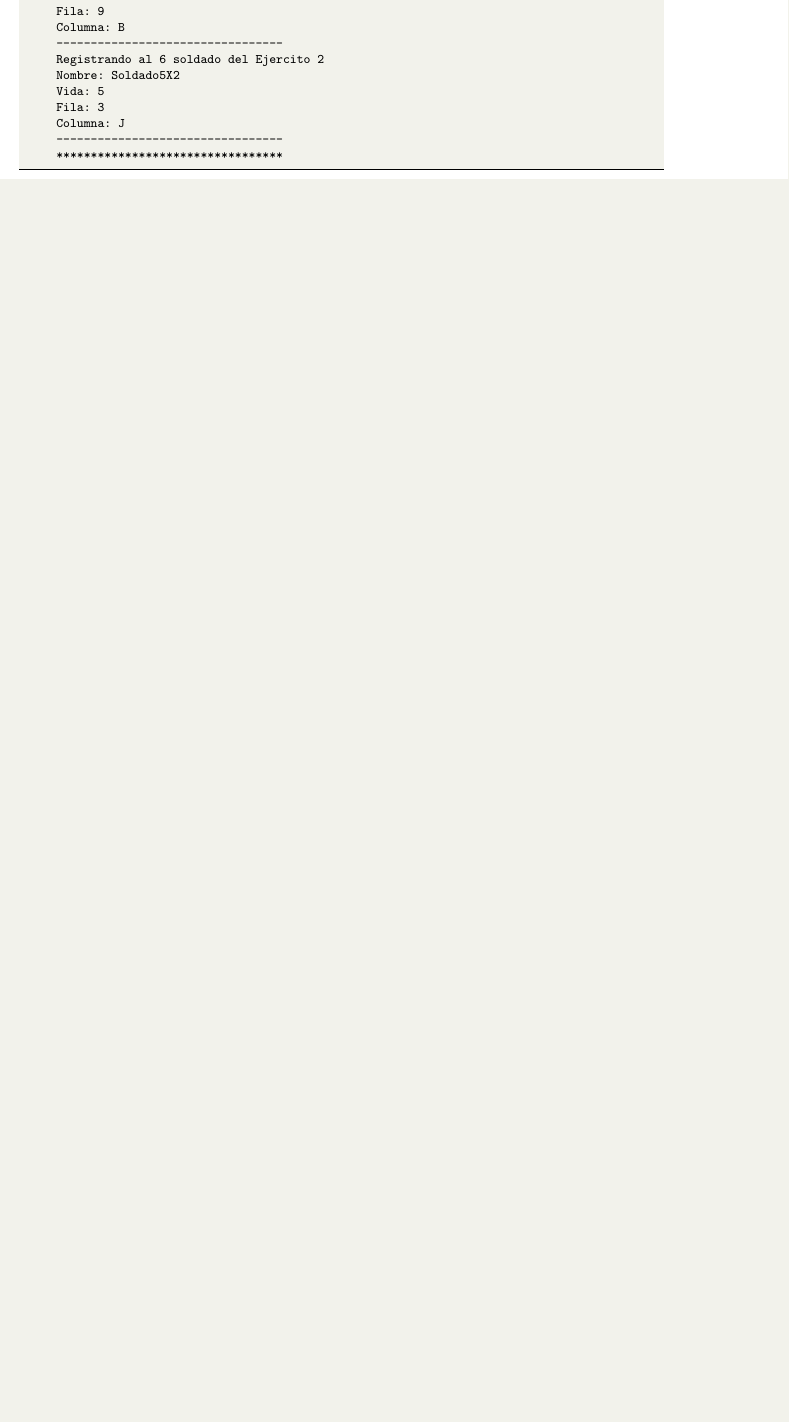
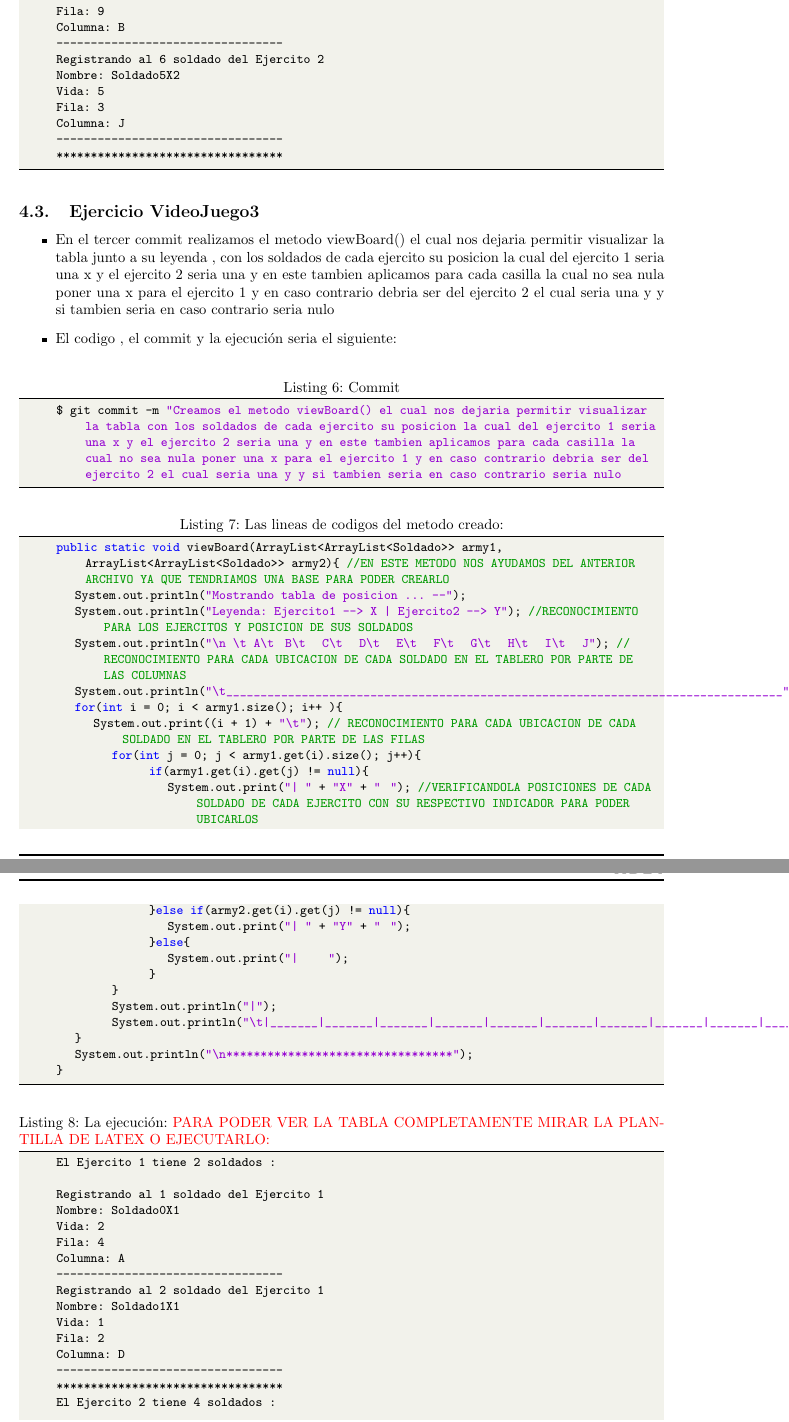
Before and after one commit to VictorMA18/fp2-23b, a LaTeX document (Fase02/Lab06/Latex/Informe06.tex): part of page 6 of 8 before the commit and two parts of pages 6 and 7 of 10 after it, the two joined at a grey line, cut so that both start at the same text, the shorter picture padded with empty space. Compiled offline with pdfLaTeX.

Commit message:
Actualizando informe

```diff
--- a/Fase02/Lab06/Latex/Informe06.tex
+++ b/Fase02/Lab06/Latex/Informe06.tex
@@ -385,3 +385,53 @@
 		---------------------------------
 		*********************************
 	\end{lstlisting}
+	\subsection{Ejercicio VideoJuego3}
+	\begin{itemize}
+		\item En el tercer commit realizamos el metodo viewBoard() el cual nos dejaria permitir visualizar la tabla junto a su leyenda , con los soldados de cada ejercito su posicion la cual del ejercito 1 seria una x y el ejercito 2 seria una y en este tambien aplicamos para cada casilla la cual no sea nula poner una x para el ejercito 1 y en caso contrario debria ser del ejercito 2 el cual seria una y y si tambien seria en caso contrario seria nulo
+		\item El codigo , el commit  y la ejecución seria el siguiente:
+	\end{itemize}
+	\begin{lstlisting}[language=bash,caption={Commit}][H]
+		$ git commit -m "Creamos el metodo viewBoard() el cual nos dejaria permitir visualizar la tabla con los soldados de cada ejercito su posicion la cual del ejercito 1 seria una x y el ejercito 2 seria una y en este tambien aplicamos para cada casilla la cual no sea nula poner una x para el ejercito 1 y en caso contrario debria ser del ejercito 2 el cual seria una y y si tambien seria en caso contrario seria nulo
+	\end{lstlisting}
+	\begin{lstlisting}[language=java,caption={Las lineas de codigos del metodo creado:}][H]
+		public static void viewBoard(ArrayList<ArrayList<Soldado>> army1, ArrayList<ArrayList<Soldado>> army2){ //EN ESTE METODO NOS AYUDAMOS DEL ANTERIOR ARCHIVO YA QUE TENDRIAMOS UNA BASE PARA PODER CREARLO
+			System.out.println("Mostrando tabla de posicion ... --");
+			System.out.println("Leyenda: Ejercito1 --> X | Ejercito2 --> Y"); //RECONOCIMIENTO PARA LOS EJERCITOS Y POSICION DE SUS SOLDADOS
+			System.out.println("\n \t   A\t   B\t   C\t   D\t   E\t   F\t   G\t   H\t   I\t   J"); // RECONOCIMIENTO PARA CADA UBICACION DE CADA SOLDADO EN EL TABLERO POR PARTE DE LAS COLUMNAS
+			System.out.println("\t_________________________________________________________________________________");
+			for(int i = 0; i < army1.size(); i++ ){
+				System.out.print((i + 1) + "\t"); // RECONOCIMIENTO PARA CADA UBICACION DE CADA SOLDADO EN EL TABLERO POR PARTE DE LAS FILAS
+					for(int j = 0; j < army1.get(i).size(); j++){
+							if(army1.get(i).get(j) != null){
+								System.out.print("|   " + "X" + "   "); //VERIFICANDOLA POSICIONES DE CADA SOLDADO DE CADA EJERCITO CON SU RESPECTIVO INDICADOR PARA PODER UBICARLOS
+							}else if(army2.get(i).get(j) != null){
+								System.out.print("|   " + "Y" + "   ");
+							}else{
+								System.out.print("|       ");
+							}
+					}
+					System.out.println("|");
+					System.out.println("\t|_______|_______|_______|_______|_______|_______|_______|_______|_______|_______|");
+			}
+			System.out.println("\n*********************************");
+		}
+	\end{lstlisting}
+	\begin{lstlisting}[language=bash,caption={La ejecución: \textcolor{red}{PARA PODER VER LA TABLA COMPLETAMENTE MIRAR LA PLANTILLA DE LATEX O EJECUTARLO: }}][H]
+		El Ejercito 1 tiene 2 soldados :
+
+		Registrando al 1 soldado del Ejercito 1
+		Nombre: Soldado0X1
+		Vida: 2
+		Fila: 4
+		Columna: A
+		---------------------------------
+		Registrando al 2 soldado del Ejercito 1
+		Nombre: Soldado1X1
+		Vida: 1
+		Fila: 2
+		Columna: D
+		---------------------------------
+		*********************************
+		El Ejercito 2 tiene 4 soldados :
+
+		Registrando al 1 soldado del Ejercito 2
@@ -387,0 +462 @@
+		Mostrando tabla de posicion ... --
```
Also changed, not shown: Fase02/Lab06/Latex/Informe06.pdf, Fase02/Lab06/Latex/Informe06.tex (51 more changed lines), 1 other file.
